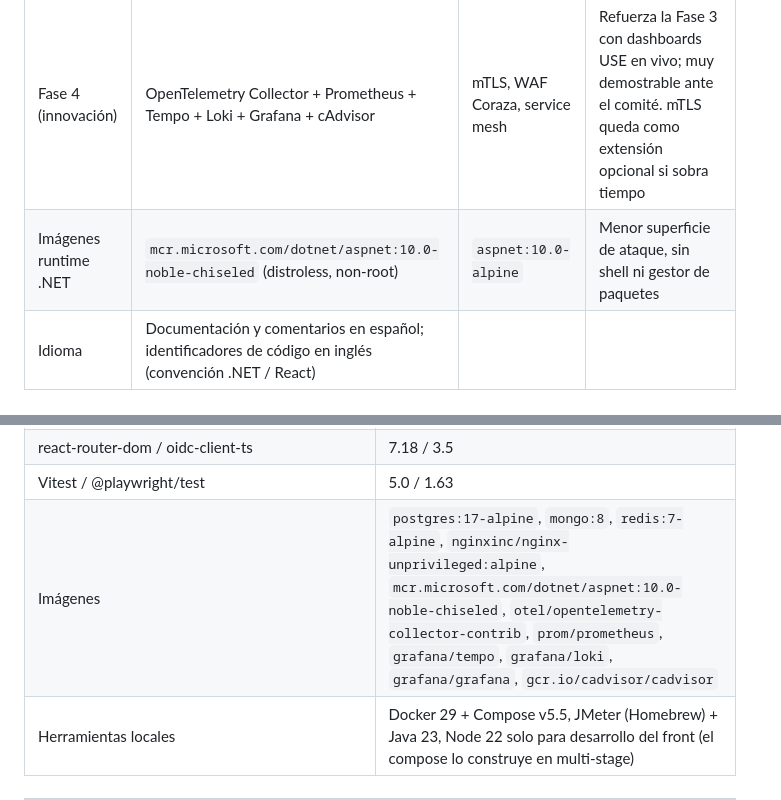
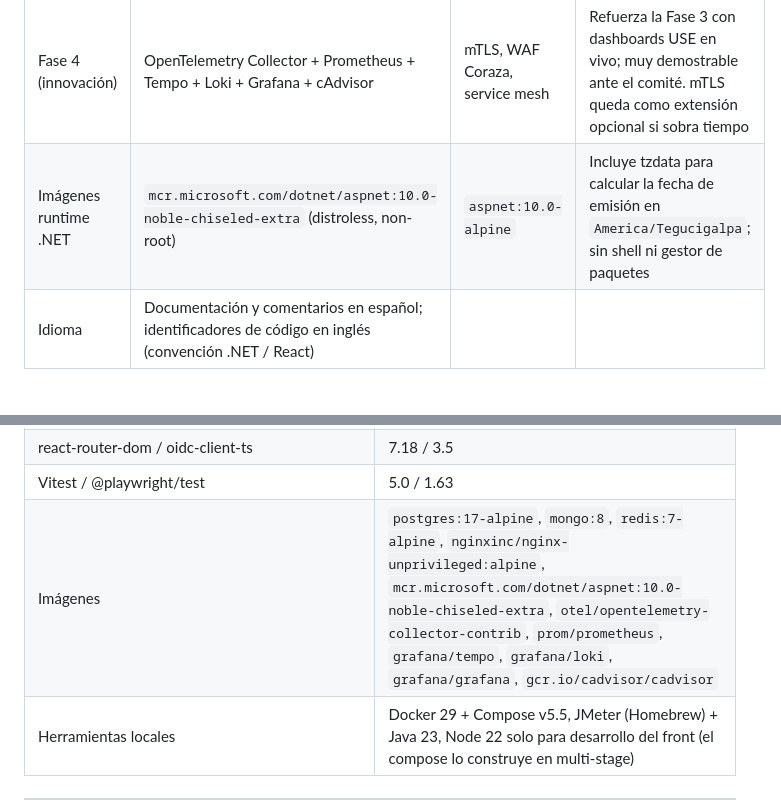
Before and after one commit to PickleRickHND/secunitec-platform, a Markdown page: docs/PLAN.md, 2 parts joined by grey strips. Rendered like a GitHub page.

Commit message:
docs: actualizar plan de Billing y zona horaria

```diff
--- a/docs/PLAN.md
+++ b/docs/PLAN.md
@@ -25,7 +25,7 @@ Este documento es la fuente de verdad del proyecto: qué pide el enunciado, qué
 | Flujo OAuth del SPA | Authorization Code + PKCE (`oidc-client-ts`) | Password grant (ROPC) | Es el flujo recomendado por el OAuth 2.0 Security BCP (RFC 9700); ROPC está desaconsejado |
 | Servicio a servicio / carga | Client Credentials (cliente confidencial `jmeter-load`) | Token hardcodeado | JMeter obtiene su token de forma estándar en un setup thread group |
 | Fase 4 (innovación) | OpenTelemetry Collector + Prometheus + Tempo + Loki + Grafana + cAdvisor | mTLS, WAF Coraza, service mesh | Refuerza la Fase 3 con dashboards USE en vivo; muy demostrable ante el comité. mTLS queda como extensión opcional si sobra tiempo |
-| Imágenes runtime .NET | `mcr.microsoft.com/dotnet/aspnet:10.0-noble-chiseled` (distroless, non-root) | `aspnet:10.0-alpine` | Menor superficie de ataque, sin shell ni gestor de paquetes |
+| Imágenes runtime .NET | `mcr.microsoft.com/dotnet/aspnet:10.0-noble-chiseled-extra` (distroless, non-root) | `aspnet:10.0-alpine` | Incluye tzdata para calcular la fecha de emisión en `America/Tegucigalpa`; sin shell ni gestor de paquetes |
 | Idioma | Documentación y comentarios en español; identificadores de código en inglés (convención .NET / React) | | |
 
 ---
@@ -305,7 +305,7 @@ secunitec-platform/
 | React / Vite / @vitejs/plugin-react | 19.3 / 8.3 / 6.1 |
 | react-router-dom / oidc-client-ts | 7.18 / 3.5 |
 | Vitest / @playwright/test | 5.0 / 1.63 |
-| Imágenes | `postgres:17-alpine`, `mongo:8`, `redis:7-alpine`, `nginxinc/nginx-unprivileged:alpine`, `mcr.microsoft.com/dotnet/aspnet:10.0-noble-chiseled`, `otel/opentelemetry-collector-contrib`, `prom/prometheus`, `grafana/tempo`, `grafana/loki`, `grafana/grafana`, `gcr.io/cadvisor/cadvisor` |
+| Imágenes | `postgres:17-alpine`, `mongo:8`, `redis:7-alpine`, `nginxinc/nginx-unprivileged:alpine`, `mcr.microsoft.com/dotnet/aspnet:10.0-noble-chiseled-extra`, `otel/opentelemetry-collector-contrib`, `prom/prometheus`, `grafana/tempo`, `grafana/loki`, `grafana/grafana`, `gcr.io/cadvisor/cadvisor` |
 | Herramientas locales | Docker 29 + Compose v5.5, JMeter (Homebrew) + Java 23, Node 22 solo para desarrollo del front (el compose lo construye en multi-stage) |
 
 ---
```
